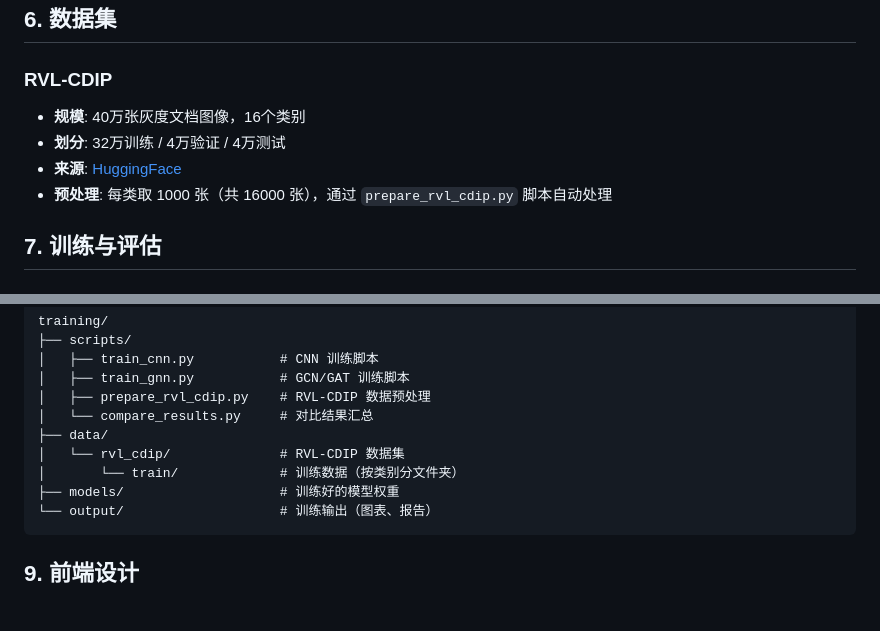
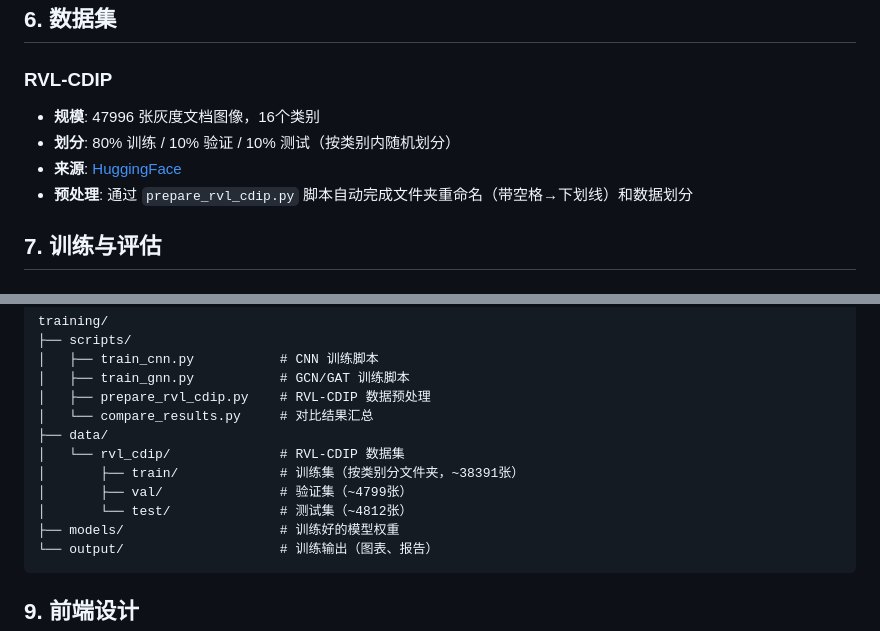
Before and after one commit to su322/DocClassify-OCR-DL, a Markdown page: design.md, 2 parts joined by grey strips. Rendered like a GitHub page; blank space fills up the shorter version.

````diff
--- a/design.md
+++ b/design.md
@@ -87,10 +87,10 @@ Input(3×224×224) → ResNet18(预训练) → Linear(16)
 ## 6. 数据集
 
 ### RVL-CDIP
-- **规模**: 40万张灰度文档图像，16个类别
-- **划分**: 32万训练 / 4万验证 / 4万测试
+- **规模**: 47996 张灰度文档图像，16个类别
+- **划分**: 80% 训练 / 10% 验证 / 10% 测试（按类别内随机划分）
 - **来源**: [HuggingFace](https://huggingface.co/datasets/rvl_cdip)
-- **预处理**: 每类取 1000 张（共 16000 张），通过 `prepare_rvl_cdip.py` 脚本自动处理
+- **预处理**: 通过 `prepare_rvl_cdip.py` 脚本自动完成文件夹重命名（带空格→下划线）和数据划分
 
 ## 7. 训练与评估
 
@@ -144,7 +144,9 @@ training/
 │   └── compare_results.py     # 对比结果汇总
 ├── data/
 │   └── rvl_cdip/              # RVL-CDIP 数据集
-│       └── train/             # 训练数据（按类别分文件夹）
+│       ├── train/             # 训练集（按类别分文件夹，~38391张）
+│       ├── val/               # 验证集（~4799张）
+│       └── test/              # 测试集（~4812张）
 ├── models/                    # 训练好的模型权重
 └── output/                    # 训练输出（图表、报告）
 ```
````
